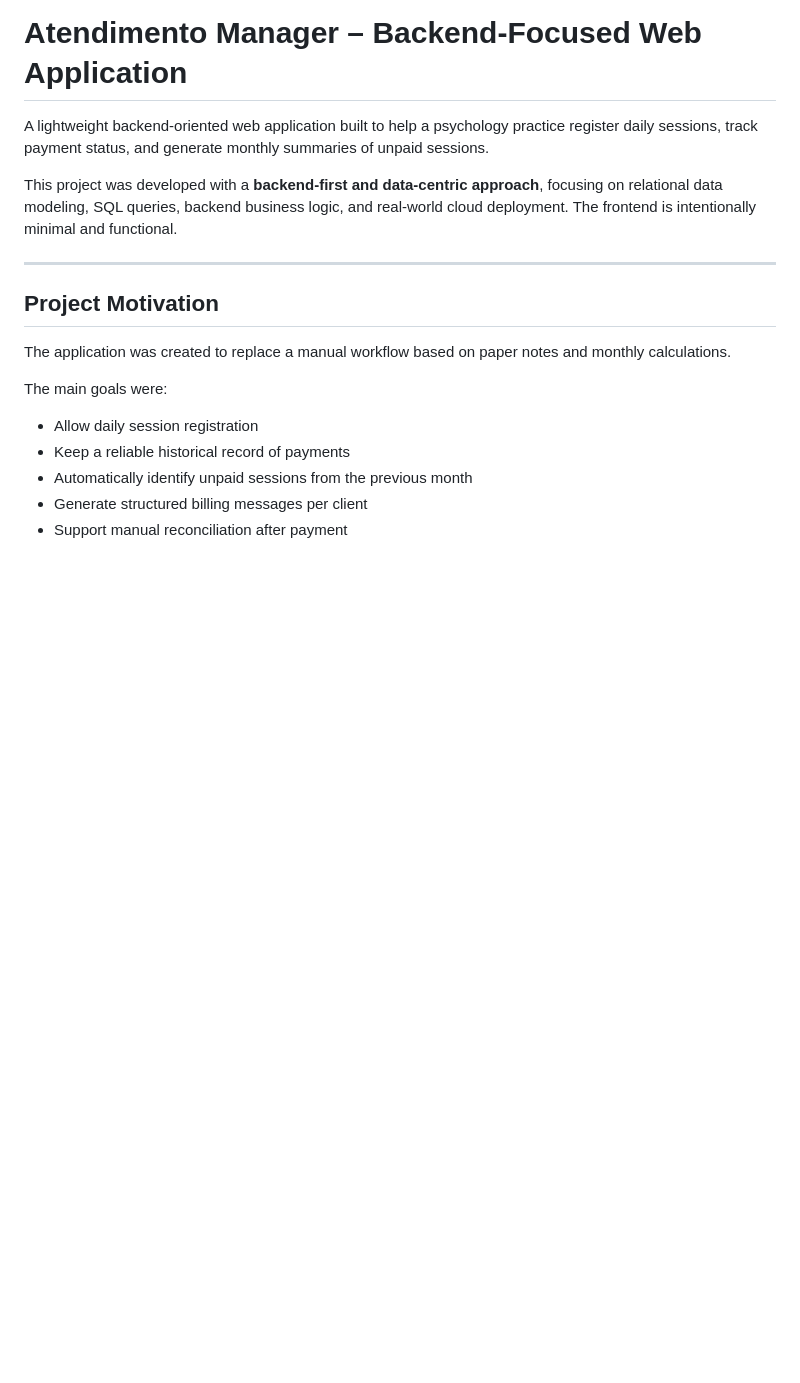
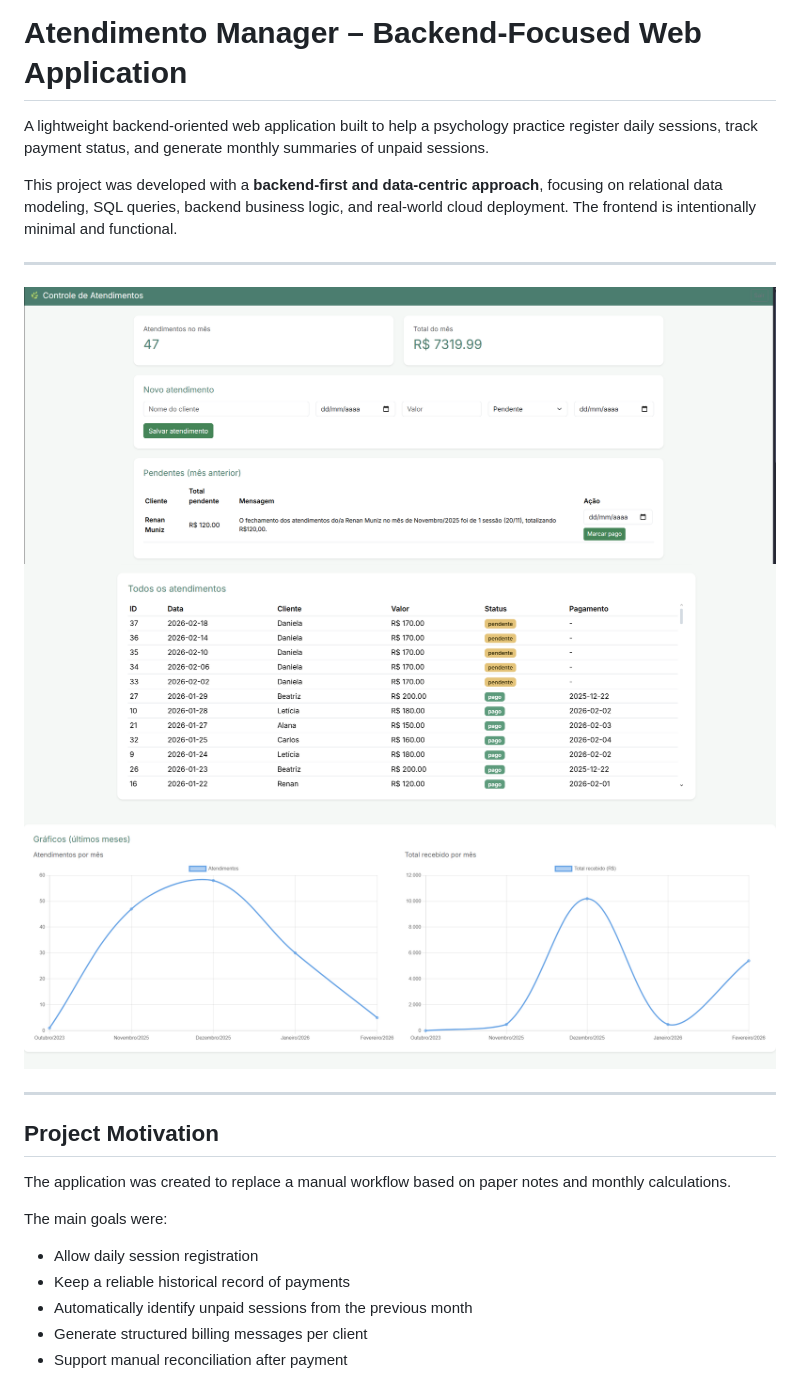
Before and after one commit to renan-muniz/Atendimentos, a Markdown page: README.md, the part around the change. Rendered like a GitHub page; blank space fills up the shorter version.

```diff
--- a/README.md
+++ b/README.md
@@ -6,6 +6,12 @@ This project was developed with a **backend-first and data-centric approach**, f
 
 ---
 
+![imagem](images/Image_1.png)
+![imagem](images/Image_2.png)
+![imagem](images/Image_3.png)
+
+
+---
 ## Project Motivation
 
 The application was created to replace a manual workflow based on paper notes and monthly calculations.
```
